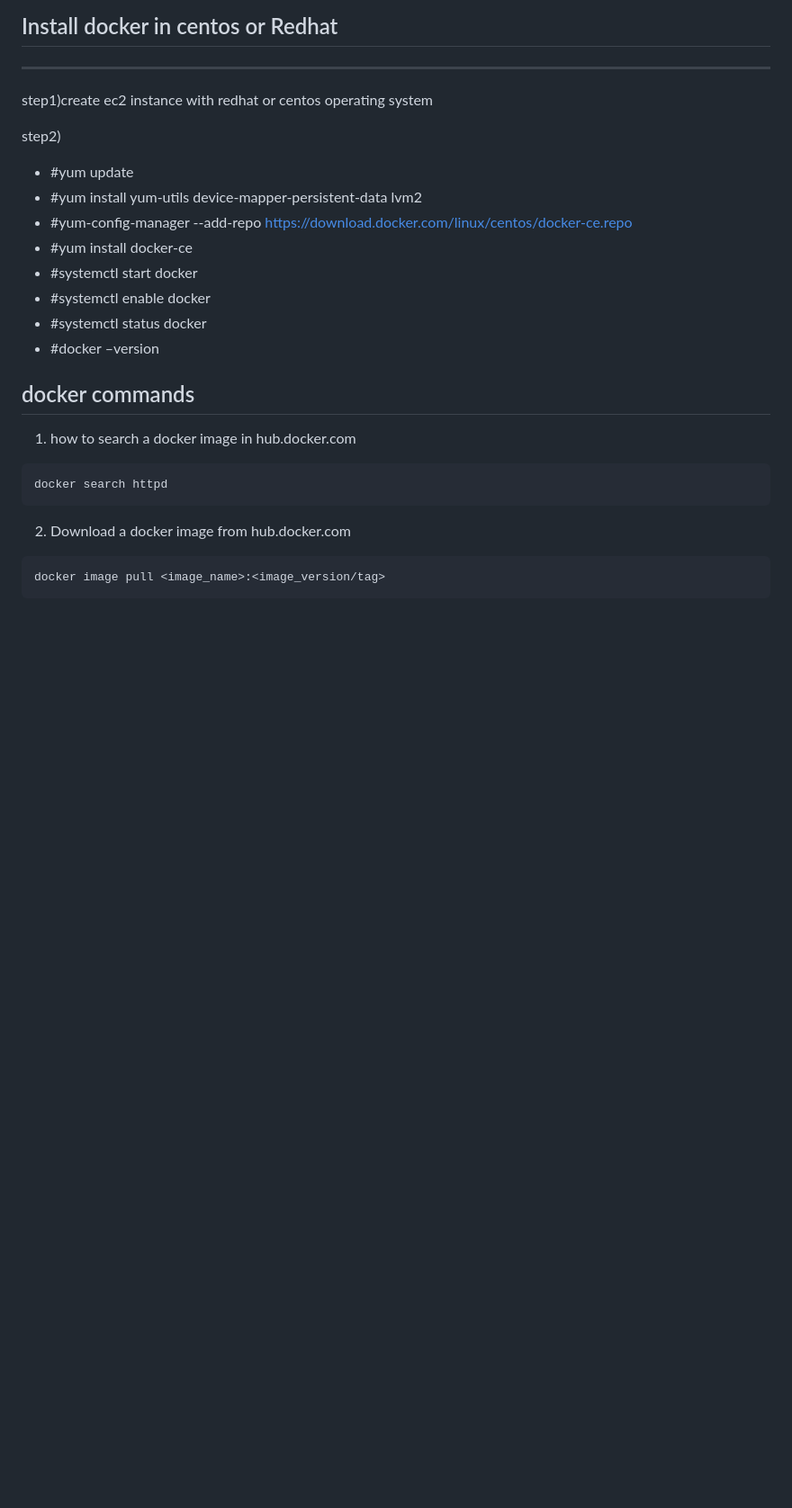
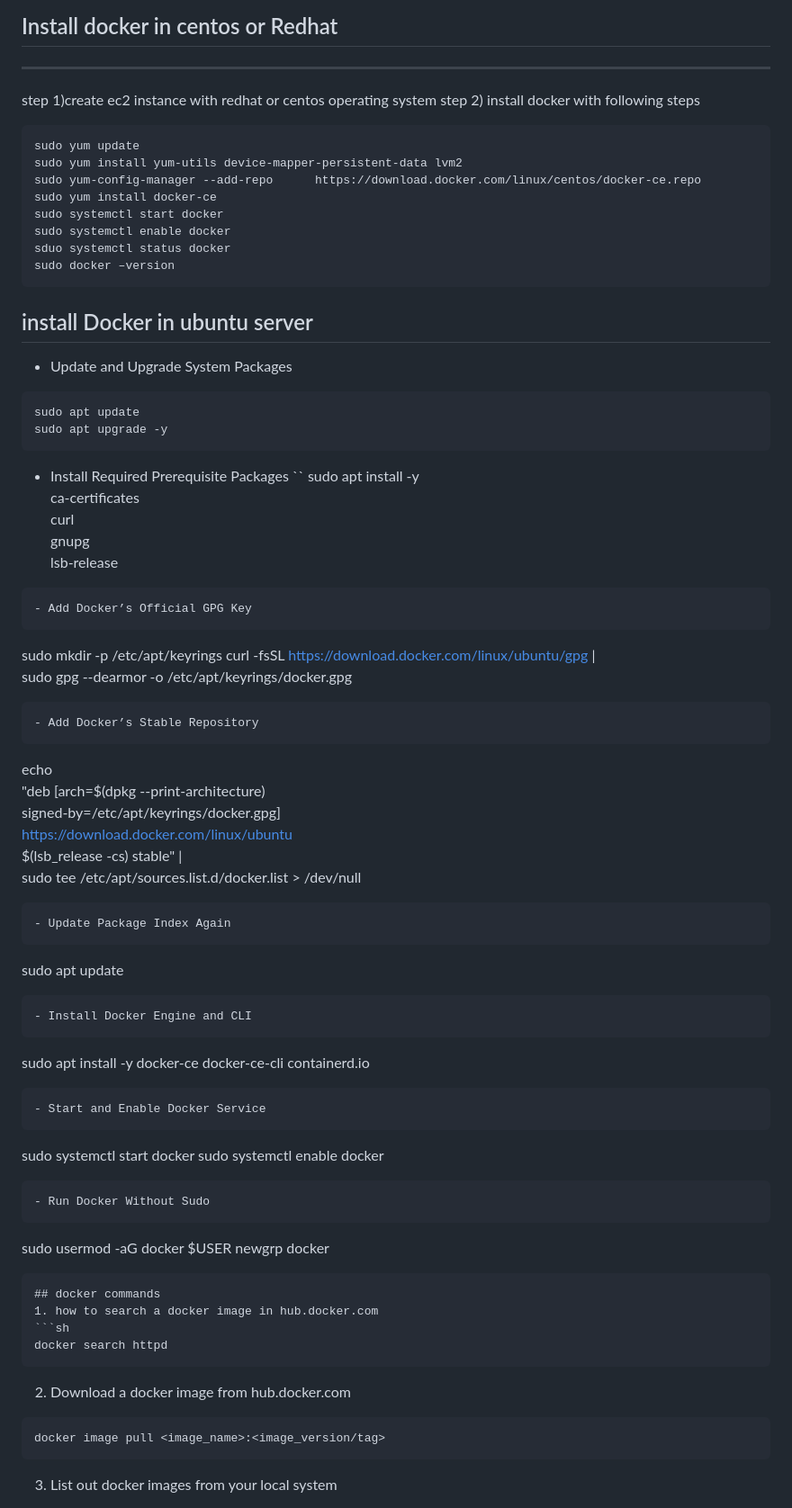
Before and after one commit to hanumantharao19/devops_mhr_documents, a Markdown page: docker.md, the part around the change. Shown: that part at 90% size. Drawn GitHub-style; blank space fills up the shorter version.

````diff
--- a/docker.md
+++ b/docker.md
@@ -1,18 +1,66 @@
 ## Install docker in centos or Redhat
 ------
-step1)create ec2 instance with redhat or centos operating system
-
-step2)
-- #yum update
-- #yum install yum-utils device-mapper-persistent-data lvm2
-- #yum-config-manager --add-repo      https://download.docker.com/linux/centos/docker-ce.repo
-- #yum install docker-ce
-- #systemctl start docker
-- #systemctl enable docker
-- #systemctl status docker
-- #docker –version
+step 1)create ec2 instance with redhat or centos operating system
+step 2) install docker with following steps
+```
+sudo yum update
+sudo yum install yum-utils device-mapper-persistent-data lvm2
+sudo yum-config-manager --add-repo      https://download.docker.com/linux/centos/docker-ce.repo
+sudo yum install docker-ce
+sudo systemctl start docker
+sudo systemctl enable docker
+sduo systemctl status docker
+sudo docker –version
+```
 
 
+## install Docker in ubuntu server
+- Update and Upgrade System Packages
+```
+sudo apt update
+sudo apt upgrade -y
+```
+- Install Required Prerequisite Packages
+``
+sudo apt install -y \
+    ca-certificates \
+    curl \
+    gnupg \
+    lsb-release
+```
+- Add Docker’s Official GPG Key
+```
+sudo mkdir -p /etc/apt/keyrings
+curl -fsSL https://download.docker.com/linux/ubuntu/gpg | \
+    sudo gpg --dearmor -o /etc/apt/keyrings/docker.gpg
+```
+- Add Docker’s Stable Repository
+```
+echo \
+  "deb [arch=$(dpkg --print-architecture) \
+  signed-by=/etc/apt/keyrings/docker.gpg] \
+  https://download.docker.com/linux/ubuntu \
+  $(lsb_release -cs) stable" | \
+  sudo tee /etc/apt/sources.list.d/docker.list > /dev/null
+```
+- Update Package Index Again
+```
+sudo apt update
+```
+- Install Docker Engine and CLI
+```
+sudo apt install -y docker-ce docker-ce-cli containerd.io
+```
+- Start and Enable Docker Service
+```
+sudo systemctl start docker
+sudo systemctl enable docker
+```
+- Run Docker Without Sudo
+```
+sudo usermod -aG docker $USER
+newgrp docker
+```
 ## docker commands
 1. how to search a docker image in hub.docker.com
 ```sh
````
